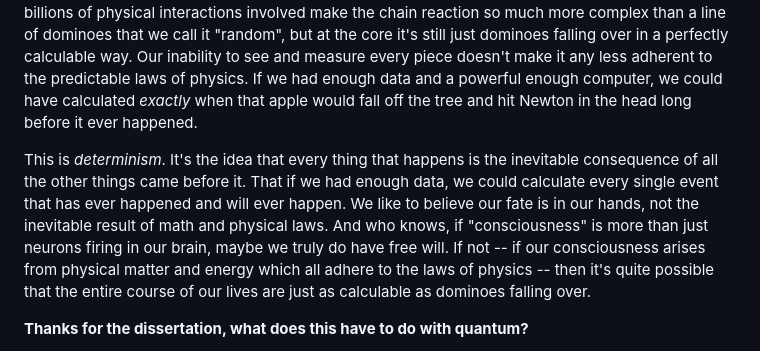
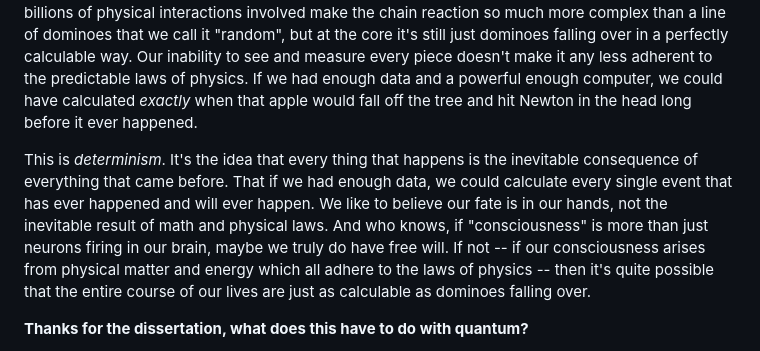
Before and after one commit to shitchell/QuantumChoice, a Markdown page: README.md, the part around the change. Drawn GitHub-style.

```diff
--- a/README.md
+++ b/README.md
@@ -18,7 +18,7 @@ If you knock over the first domino in a line of dominoes, you know exactly what
 
 So when that apple fell on Newton's head, it wasn't necessarily random. It can be viewed as the inevitable result of millions of "dominoes" falling over before it: the tree's seed being planted, the tree growing over time, weather weakening the apple's stem from wind & rain, etc... The millions and billions of physical interactions involved make the chain reaction so much more complex than a line of dominoes that we call it "random", but at the core it's still just dominoes falling over in a perfectly calculable way. Our inability to see and measure every piece doesn't make it any less adherent to the predictable laws of physics. If we had enough data and a powerful enough computer, we could have calculated *exactly* when that apple would fall off the tree and hit Newton in the head long before it ever happened.
 
-This is *determinism*. It's the idea that every thing that happens is the inevitable consequence of all the other things came before it. That if we had enough data, we could calculate every single event that has ever happened and will ever happen. We like to believe our fate is in our hands, not the inevitable result of math and physical laws. And who knows, if "consciousness" is more than just neurons firing in our brain, maybe we truly do have free will. If not -- if our consciousness arises from physical matter and energy which all adhere to the laws of physics -- then it's quite possible that the entire course of our lives are just as calculable as dominoes falling over.
+This is *determinism*. It's the idea that every thing that happens is the inevitable consequence of everything that came before. That if we had enough data, we could calculate every single event that has ever happened and will ever happen. We like to believe our fate is in our hands, not the inevitable result of math and physical laws. And who knows, if "consciousness" is more than just neurons firing in our brain, maybe we truly do have free will. If not -- if our consciousness arises from physical matter and energy which all adhere to the laws of physics -- then it's quite possible that the entire course of our lives are just as calculable as dominoes falling over.
 
 **Thanks for the dissertation, what does this have to do with quantum?**
 
```
